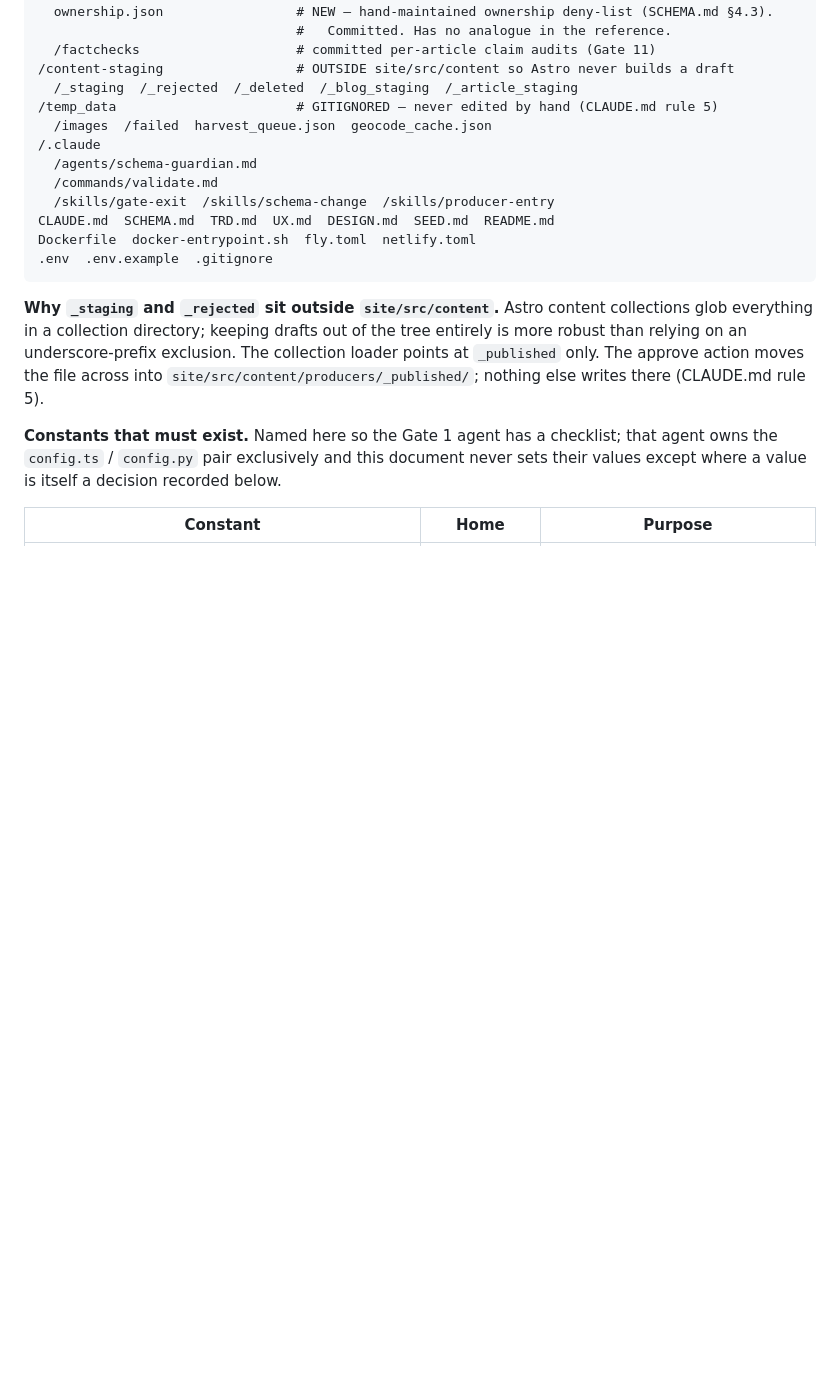
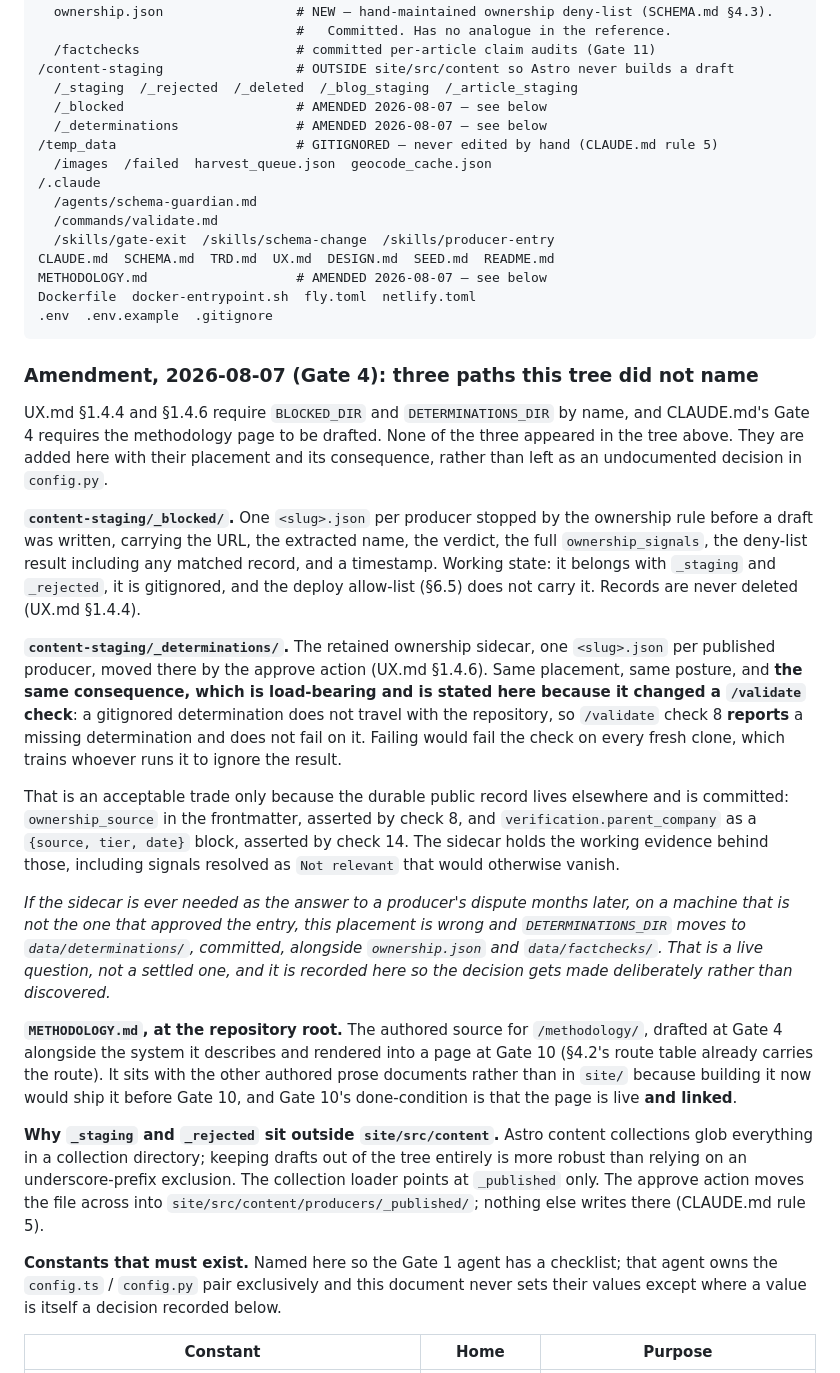
Before and after one commit to dhynesmnk-cyber/winemakers, a Markdown page: TRD.md, the part around the change. Rendered like a GitHub page; blank space fills up the shorter version.

````diff
--- a/TRD.md
+++ b/TRD.md
@@ -173,6 +173,8 @@ One repo, two clearly separated applications sharing a content directory. **No P
   /factchecks                    # committed per-article claim audits (Gate 11)
 /content-staging                 # OUTSIDE site/src/content so Astro never builds a draft
   /_staging  /_rejected  /_deleted  /_blog_staging  /_article_staging
+  /_blocked                      # AMENDED 2026-08-07 — see below
+  /_determinations               # AMENDED 2026-08-07 — see below
 /temp_data                       # GITIGNORED — never edited by hand (CLAUDE.md rule 5)
   /images  /failed  harvest_queue.json  geocode_cache.json
 /.claude
@@ -180,9 +182,24 @@ One repo, two clearly separated applications sharing a content directory. **No P
   /commands/validate.md
   /skills/gate-exit  /skills/schema-change  /skills/producer-entry
 CLAUDE.md  SCHEMA.md  TRD.md  UX.md  DESIGN.md  SEED.md  README.md
+METHODOLOGY.md                   # AMENDED 2026-08-07 — see below
 Dockerfile  docker-entrypoint.sh  fly.toml  netlify.toml
 .env  .env.example  .gitignore
 ```
+
+### Amendment, 2026-08-07 (Gate 4): three paths this tree did not name
+
+UX.md §1.4.4 and §1.4.6 require `BLOCKED_DIR` and `DETERMINATIONS_DIR` by name, and CLAUDE.md's Gate 4 requires the methodology page to be drafted. None of the three appeared in the tree above. They are added here with their placement and its consequence, rather than left as an undocumented decision in `config.py`.
+
+**`content-staging/_blocked/`.** One `<slug>.json` per producer stopped by the ownership rule before a draft was written, carrying the URL, the extracted name, the verdict, the full `ownership_signals`, the deny-list result including any matched record, and a timestamp. Working state: it belongs with `_staging` and `_rejected`, it is gitignored, and the deploy allow-list (§6.5) does not carry it. Records are never deleted (UX.md §1.4.4).
+
+**`content-staging/_determinations/`.** The retained ownership sidecar, one `<slug>.json` per published producer, moved there by the approve action (UX.md §1.4.6). Same placement, same posture, and **the same consequence, which is load-bearing and is stated here because it changed a `/validate` check**: a gitignored determination does not travel with the repository, so `/validate` check 8 **reports** a missing determination and does not fail on it. Failing would fail the check on every fresh clone, which trains whoever runs it to ignore the result.
+
+That is an acceptable trade only because the durable public record lives elsewhere and is committed: `ownership_source` in the frontmatter, asserted by check 8, and `verification.parent_company` as a `{source, tier, date}` block, asserted by check 14. The sidecar holds the working evidence behind those, including signals resolved as `Not relevant` that would otherwise vanish.
+
+*If the sidecar is ever needed as the answer to a producer's dispute months later, on a machine that is not the one that approved the entry, this placement is wrong and `DETERMINATIONS_DIR` moves to `data/determinations/`, committed, alongside `ownership.json` and `data/factchecks/`. That is a live question, not a settled one, and it is recorded here so the decision gets made deliberately rather than discovered.*
+
+**`METHODOLOGY.md`, at the repository root.** The authored source for `/methodology/`, drafted at Gate 4 alongside the system it describes and rendered into a page at Gate 10 (§4.2's route table already carries the route). It sits with the other authored prose documents rather than in `site/` because building it now would ship it before Gate 10, and Gate 10's done-condition is that the page is live **and linked**.
 
 **Why `_staging` and `_rejected` sit outside `site/src/content`.** Astro content collections glob everything in a collection directory; keeping drafts out of the tree entirely is more robust than relying on an underscore-prefix exclusion. The collection loader points at `_published` only. The approve action moves the file across into `site/src/content/producers/_published/`; nothing else writes there (CLAUDE.md rule 5).
 
````
Also changed, not shown: METHODOLOGY.md (added, +197 -0 lines).
